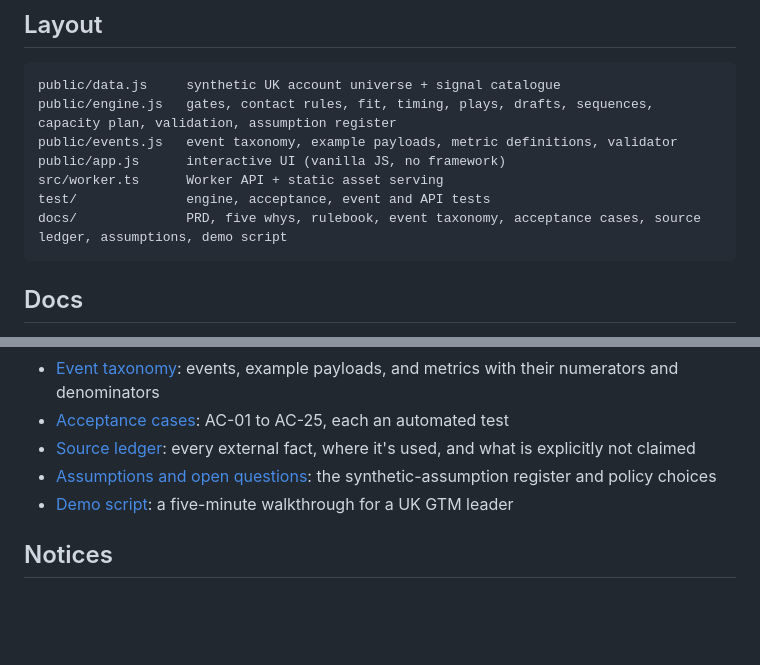
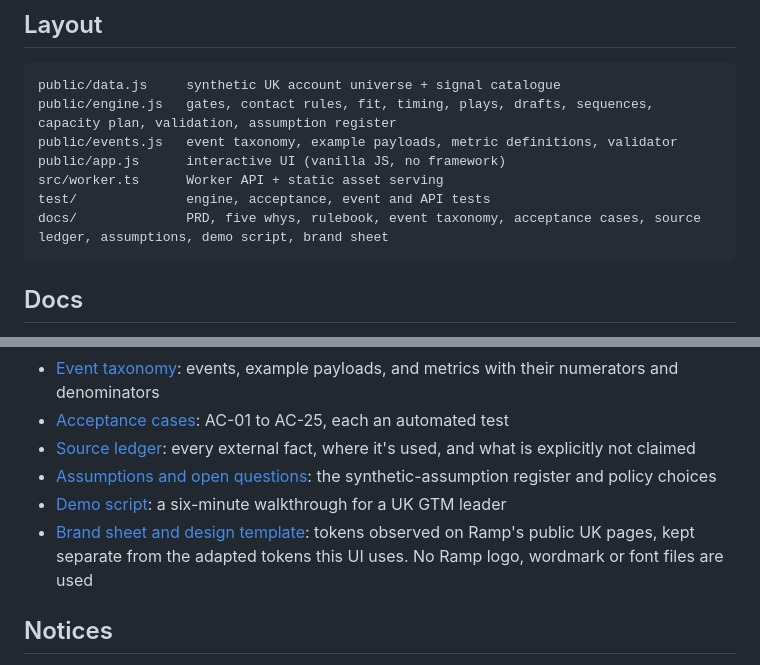
Before and after one commit to CashpointSoulja/ramp-uk-gtm-engine, a Markdown page: README.md, 2 parts joined by grey strips. GitHub-like rendering; blank space fills up the shorter version.

Commit message:
Add brand sheet: observed public UK page tokens and adapted product tokens

````diff
--- a/README.md
+++ b/README.md
@@ -78,7 +78,7 @@ public/events.js   event taxonomy, example payloads, metric definitions, validat
 public/app.js      interactive UI (vanilla JS, no framework)
 src/worker.ts      Worker API + static asset serving
 test/              engine, acceptance, event and API tests
-docs/              PRD, five whys, rulebook, event taxonomy, acceptance cases, source ledger, assumptions, demo script
+docs/              PRD, five whys, rulebook, event taxonomy, acceptance cases, source ledger, assumptions, demo script, brand sheet
 ```
 
 ## Docs
@@ -90,7 +90,8 @@ docs/              PRD, five whys, rulebook, event taxonomy, acceptance cases, s
 - [Acceptance cases](docs/ACCEPTANCE_CASES.md): AC-01 to AC-25, each an automated test
 - [Source ledger](docs/SOURCE_LEDGER.md): every external fact, where it's used, and what is explicitly not claimed
 - [Assumptions and open questions](docs/ASSUMPTIONS.md): the synthetic-assumption register and policy choices
-- [Demo script](docs/DEMO_SCRIPT.md): a five-minute walkthrough for a UK GTM leader
+- [Demo script](docs/DEMO_SCRIPT.md): a six-minute walkthrough for a UK GTM leader
+- [Brand sheet and design template](docs/BRAND_SHEET.md): tokens observed on Ramp's public UK pages, kept separate from the adapted tokens this UI uses. No Ramp logo, wordmark or font files are used
 
 ## Notices
 
````
Also changed, not shown: docs/BRAND_SHEET.md (added, +155 -0 lines).
